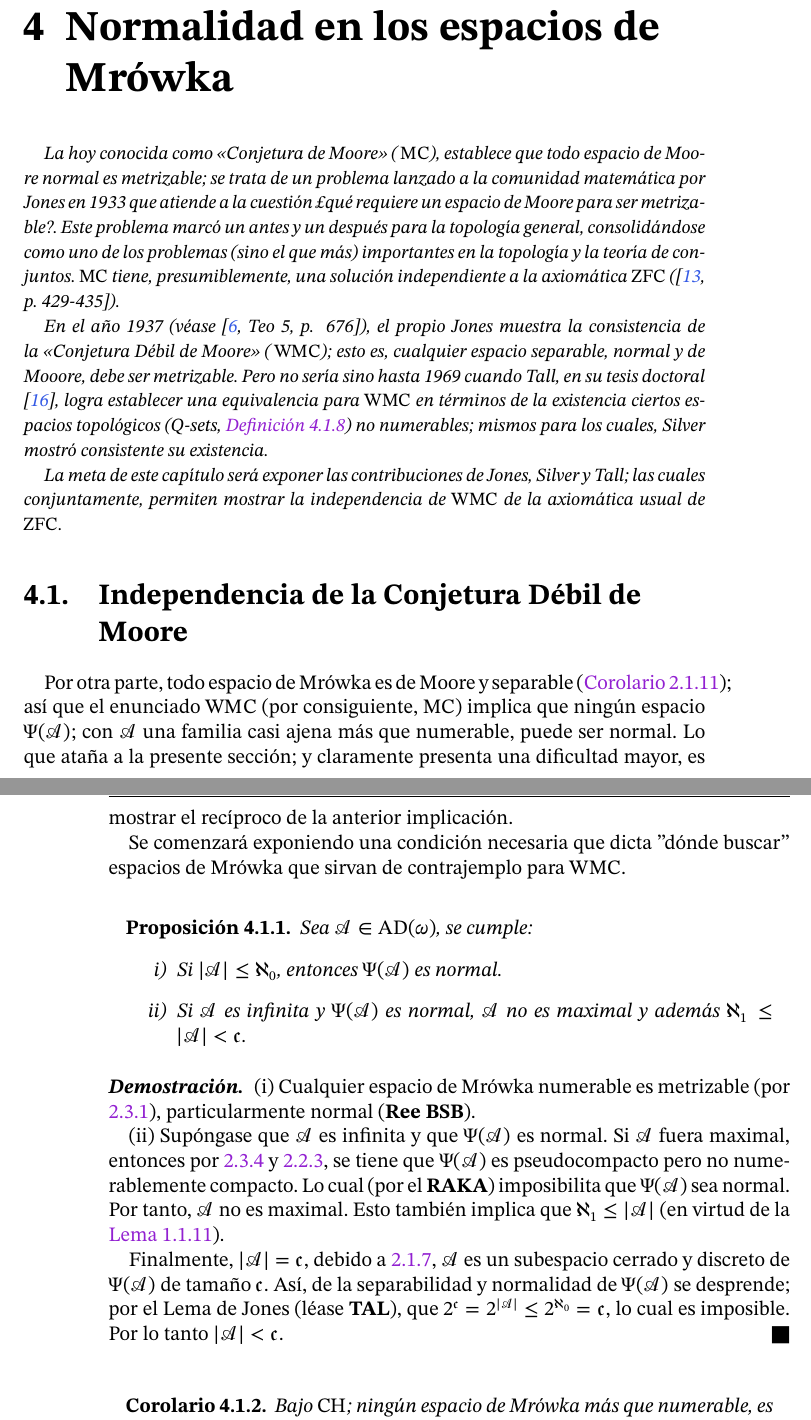
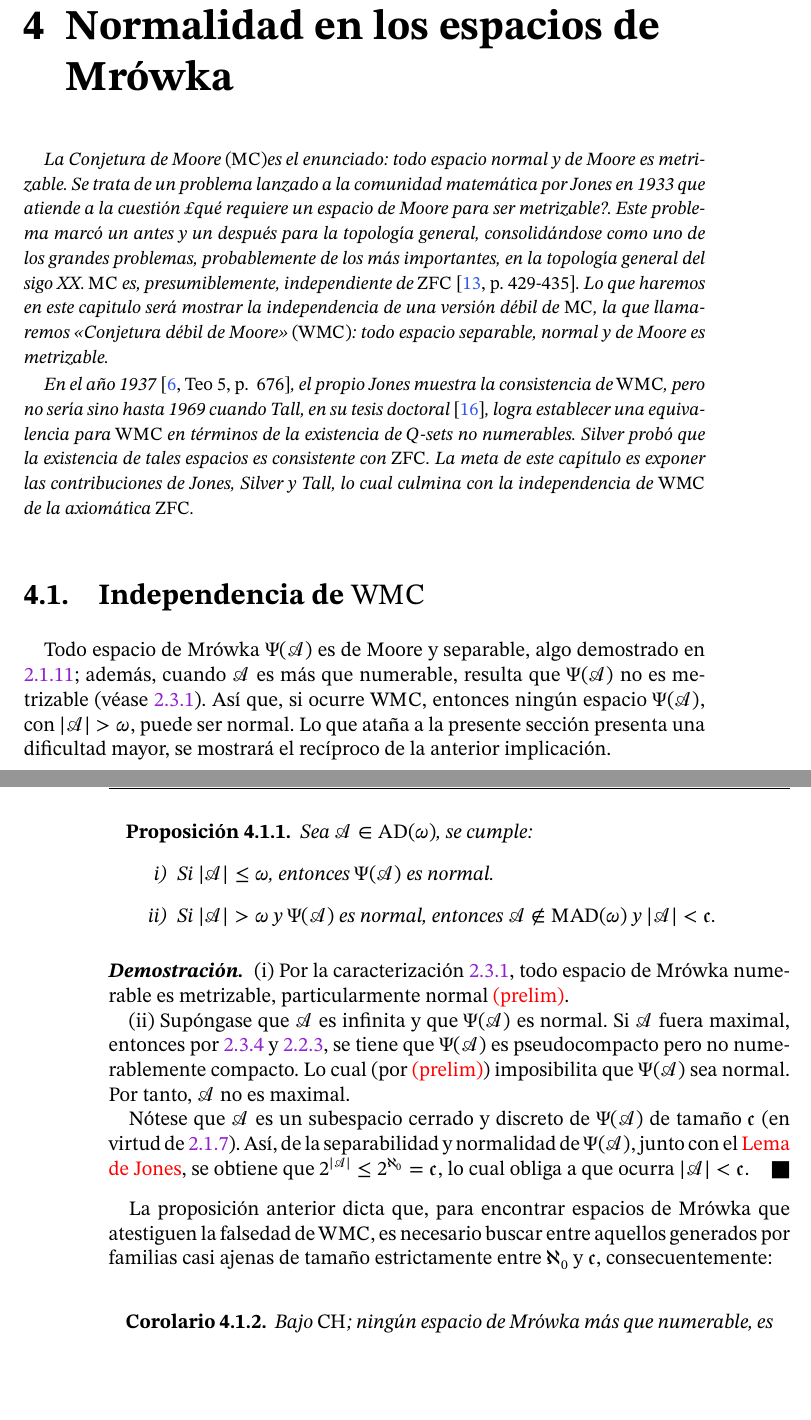
Before and after one commit to hugo97819781/un-estudio-elemental, a LaTeX book (main/main.tex, which reads main/chapters/c4.tex): two parts of pages 71 and 72 of 90, joined at a grey line, cut so that both start at the same text, the shorter picture padded with empty space. The pictures show the PDF file main/main.pdf that the author committed with the source.

Commit message:
comenzamos 34

```diff
--- a/main/chapters/c4.tex
+++ b/main/chapters/c4.tex
@@ -1,32 +1,31 @@
 \chapter{Normalidad en los espacios de Mrówka}
 
 \index[alph]{Conjetura!de Moore}\index[alph]{Conjetura!débil de Moore}\index[alph]{Moore!conjetura de}\index[alph]{Moore!conjetura débil de}\index[sym]{$\Pm$}\index[sym]{$\Pdm$}
-\emph{\small La hoy conocida como <<Conjetura de Moore>> (\,$\Pm$), establece que todo espacio de Moore normal es metrizable; se trata de un problema lanzado a la comunidad matemática por Jones en 1933 que atiende a la cuestión ¿qué requiere un espacio de Moore para ser metrizable?. Este problema marcó un antes y un después para la topología general, consolidándose como uno de los problemas (sino el que más) importantes en la topología y la teoría de conjuntos. $\Pm$ tiene, presumiblemente, una solución independiente a la axiomática $\zfc$ (\cite[p.~429-435]{nyikosMoore}).}
+\index[alph]{Conjetura!de Moore}\index[alph]{Conjetura!débil de Moore}\index[alph]{Moore!conjetura de}\index[alph]{Moore!conjetura débil de}\index[sym]{$\Pm$}\index[sym]{$\Pdm$}
+\emph{\small La Conjetura de Moore }{\small ($\Pm$)}\emph{\small es el enunciado: todo espacio normal y de Moore es metrizable. Se trata de un problema lanzado a la comunidad matemática por Jones en 1933 que atiende a la cuestión ¿qué requiere un espacio de Moore para ser metrizable?. Este problema marcó un antes y un después para la topología general, consolidándose como uno de los grandes problemas, probablemente de los más importantes, en la topología general del sigo XX. $\Pm$ es, presumiblemente, independiente de $\zfc$ }{\small \cite[p.~429-435]{nyikosMoore}}\emph{\small. Lo que haremos en este capitulo será mostrar la independencia de una versión débil de $\Pm$, la que llamaremos \enquote{Conjetura débil de Moore} }{\small ($\Pdm$)}\emph{\small: todo espacio separable, normal y de Moore es metrizable.}
 
-\emph{\small En el año 1937 (véase \cite[Teo~5, p.~ 676]{jonesCM}), el propio Jones muestra la consistencia de la <<Conjetura Débil de Moore>> (\,$\Pdm$); esto es, cualquier espacio separable, normal y de Mooore, debe ser metrizable. Pero no sería sino hasta 1969 cuando Tall, en su tesis doctoral \cite{tallTesis}, logra establecer una equivalencia para $\Pdm$ en términos de la existencia ciertos espacios topológicos ($Q$-sets, \autoref{def-Qset}) no numerables; mismos para los cuales, Silver mostró consistente su existencia.}
+\emph{\small En el año 1937 }{\small \cite[Teo~5, p.~ 676]{jonesCM}}\emph{\small, el propio Jones muestra la consistencia de $\Pdm$, pero no sería sino hasta 1969 cuando Tall, en su tesis doctoral }{\small \cite{tallTesis}}\emph{\small, logra establecer una equivalencia para $\Pdm$ en términos de la existencia de $Q$-sets no numerables. Silver probó que la existencia de tales espacios es consistente con $\zfc$. La meta de este capítulo es exponer las contribuciones de Jones, Silver y Tall, lo cual culmina con la independencia de $\Pdm$ de la axiomática $\zfc$.}
 
-\emph{\small La meta de este capítulo será exponer las contribuciones de Jones, Silver y Tall; las cuales conjuntamente, permiten mostrar la independencia de $\Pdm$ de la axiomática usual de $\zfc$.}
+\section{Independencia de $\Pdm$}
 
-\section{Independencia de la Conjetura Débil de Moore}
-
-Por otra parte, todo espacio de Mrówka es de Moore y separable (\autoref{cor-MrwokaSiempre}); así que el enunciado $\Pdm$ (por consiguiente, $\Pm$) implica que ningún espacio $\Psi(\ms{A})$; con $\ms{A}$ una familia casi ajena más que numerable, puede ser normal. Lo que ataña a la presente sección; y claramente presenta una dificultad mayor, es mostrar el recíproco de la anterior implicación.
-
-Se comenzará exponiendo una condición necesaria que dicta ''dónde buscar'' espacios de Mrówka que sirvan de contrajemplo para $\Pdm$.
+Todo espacio de Mrówka $\Psi(\ms{A})$ es de Moore y separable, algo demostrado en \ref{cor-MrwokaSiempre}; además, cuando $\ms{A}$ es más que numerable, resulta que $\Psi(\ms{A})$ no es metrizable (véase \ref{prop-tra-numerable}). Así que, si ocurre $\Pdm$, entonces ningún espacio $\Psi(\ms{A})$, con $|\ms{A}|>\omega$, puede ser normal. Lo que ataña a la presente sección presenta una dificultad mayor, se mostrará el recíproco de la anterior implicación.
 
 \begin{proposicion}\label{pro-ObsNormalidad}
 	Sea $\ms{A} \in \Ad(\omega)$, se cumple:
 	\begin{enumerate}
-		\item Si $|\ms{A}| \leq \aleph_0$, entonces $\Psi(\ms{A})$ es normal.
-		\item Si $\ms{A}$ es infinita y $\Psi(\ms{A})$ es normal, $\ms{A}$ no es maximal y además $\aleph_1 \leq |\ms{A}|< \mathfrak{c}$.
+		\item Si $|\ms{A}| \leq \omega$, entonces $\Psi(\ms{A})$ es normal.
+		\item Si $|\ms{A}| > \omega$ y $\Psi(\ms{A})$ es normal, entonces $\ms{A} \notin \Mad(\omega)$ y $|\ms{A}|< \mathfrak{c}$.
 	\end{enumerate}
 \end{proposicion}
 \begin{proof}
-	(i) Cualquier espacio de Mrówka numerable es metrizable (por \ref{prop-tra-numerable}), particularmente normal (\textbf{Ree BSB}).
+	(i) Por la caracterización \ref{prop-tra-numerable}, todo espacio de Mrówka numerable es metrizable, particularmente normal \textcolor{red}{(prelim)}.
 
-	(ii) Supóngase que $\ms{A}$ es infinita y que $\Psi(\ms{A})$ es normal. Si $\ms{A}$ fuera maximal, entonces por \ref{prop-tra-pseudoCaract} y \ref{prop-tra-compacidad}, se tiene que $\Psi(\ms{A})$ es pseudocompacto pero no numerablemente compacto. Lo cual (por el \textbf{RAKA}) imposibilita que $\Psi(\ms{A})$ sea normal. Por tanto, $\ms{A}$ no es maximal. Esto también implica que $\aleph_1 \leq |\ms{A}|$ (en virtud de la \autoref{prop-MADnoNum}).
+	(ii) Supóngase que $\ms{A}$ es infinita y que $\Psi(\ms{A})$ es normal. Si $\ms{A}$ fuera maximal, entonces por \ref{prop-tra-pseudoCaract} y \ref{prop-tra-compacidad}, se tiene que $\Psi(\ms{A})$ es pseudocompacto pero no numerablemente compacto. Lo cual (por \textcolor{red}{(prelim)}) imposibilita que $\Psi(\ms{A})$ sea normal. Por tanto, $\ms{A}$ no es maximal.
 
-	Finalmente, $|\ms{A}|=\mathfrak{c}$, debido a \ref{lem-primerosSubs}, $\ms{A}$ es un subespacio cerrado y discreto de $\Psi(\ms{A})$ de tamaño $\mathfrak{c}$. Así, de la separabilidad y normalidad de $\Psi(\ms{A})$ se desprende; por el Lema de Jones (léase \textbf{TAL}), que $2^\mathfrak{c} = 2^{|\ms{A}|} \leq 2^{\aleph_0} = \mathfrak{c}$, lo cual es imposible. Por lo tanto $|\ms{A}|< \mathfrak{c}$.
+	Nótese que $\ms{A}$ es un subespacio cerrado y discreto de $\Psi(\ms{A})$ de tamaño $\mathfrak{c}$ (en virtud de \ref{lem-primerosSubs}). Así, de la separabilidad y normalidad de $\Psi(\ms{A})$, junto con el \textcolor{red}{Lema de Jones}, se obtiene que $2^{|\ms{A}|} \leq 2^{\aleph_0} = \mathfrak{c}$, lo cual obliga a que ocurra $|\ms{A}|< \mathfrak{c}$.
 \end{proof}
+
+La proposición anterior dicta que, para encontrar espacios de Mrówka que atestiguen la falsedad de $\Pdm$, es necesario buscar entre aquellos generados por familias casi ajenas de tamaño estrictamente entre $\aleph_0$ y $\mathfrak{c}$, consecuentemente:
 
 \begin{corolario}\label{cor-HCnoMrowkasNormales}
 	Bajo $\HC$; ningún espacio de Mrówka más que numerable, es normal.
```
Also changed, not shown: main/main.pdf.
